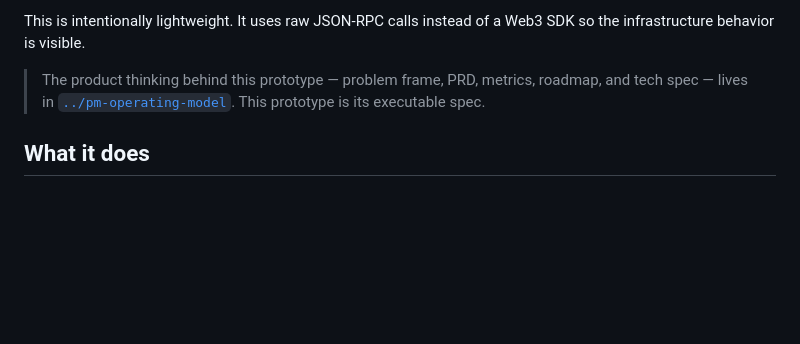
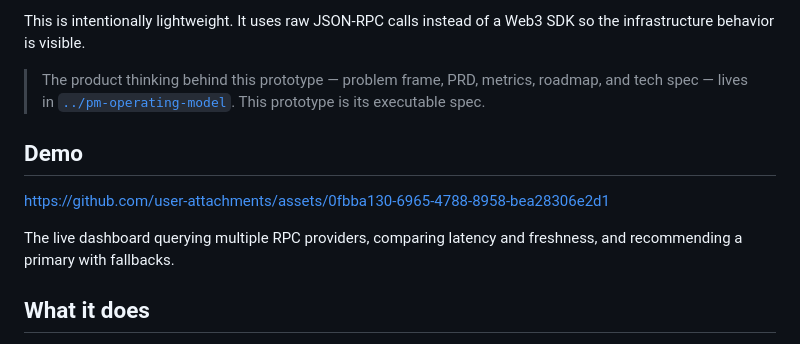
Before and after one commit to paulo-faulstich/rpc-reliability-monitor, a Markdown page: prototype/README.md, the part around the change. GitHub-like rendering; blank space fills up the shorter version.

Commit message:
Add demo video to prototype README

```diff
--- a/prototype/README.md
+++ b/prototype/README.md
@@ -11,6 +11,12 @@ Small prototype to demonstrate practical understanding of:
 This is intentionally lightweight. It uses raw JSON-RPC calls instead of a Web3 SDK so the infrastructure behavior is visible.
 
 > The product thinking behind this prototype — problem frame, PRD, metrics, roadmap, and tech spec — lives in [`../pm-operating-model`](../pm-operating-model). This prototype is its executable spec.
+
+## Demo
+
+https://github.com/user-attachments/assets/0fbba130-6965-4788-8958-bea28306e2d1
+
+The live dashboard querying multiple RPC providers, comparing latency and freshness, and recommending a primary with fallbacks.
 
 ## What it does
 
```
